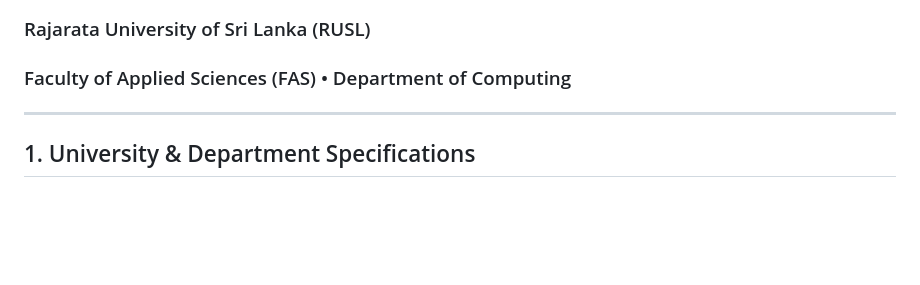
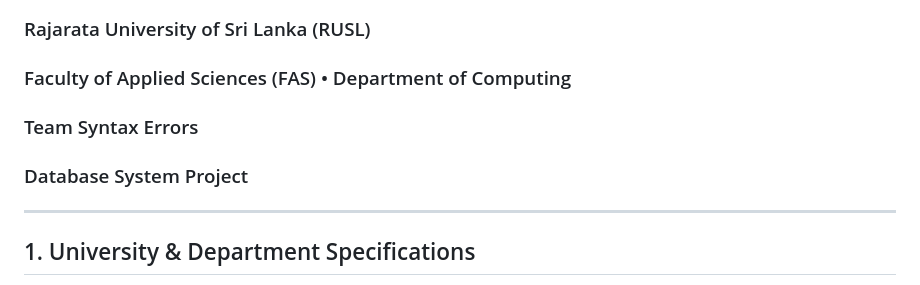
Before and after one commit to AWSSChamikara/Student-Attendance-Management-System--SAMS-, a Markdown page: README.md, the part around the change. Drawn GitHub-style; blank space fills up the shorter version.

Commit message:
Add team and project details to README

```diff
--- a/README.md
+++ b/README.md
@@ -1,6 +1,8 @@
 # Student Attendance Management System (SAMS)
 ### Rajarata University of Sri Lanka (RUSL)
 ### Faculty of Applied Sciences (FAS) &bull; Department of Computing
+### Team Syntax Errors
+### Database System Project
 
 ---
 
```
